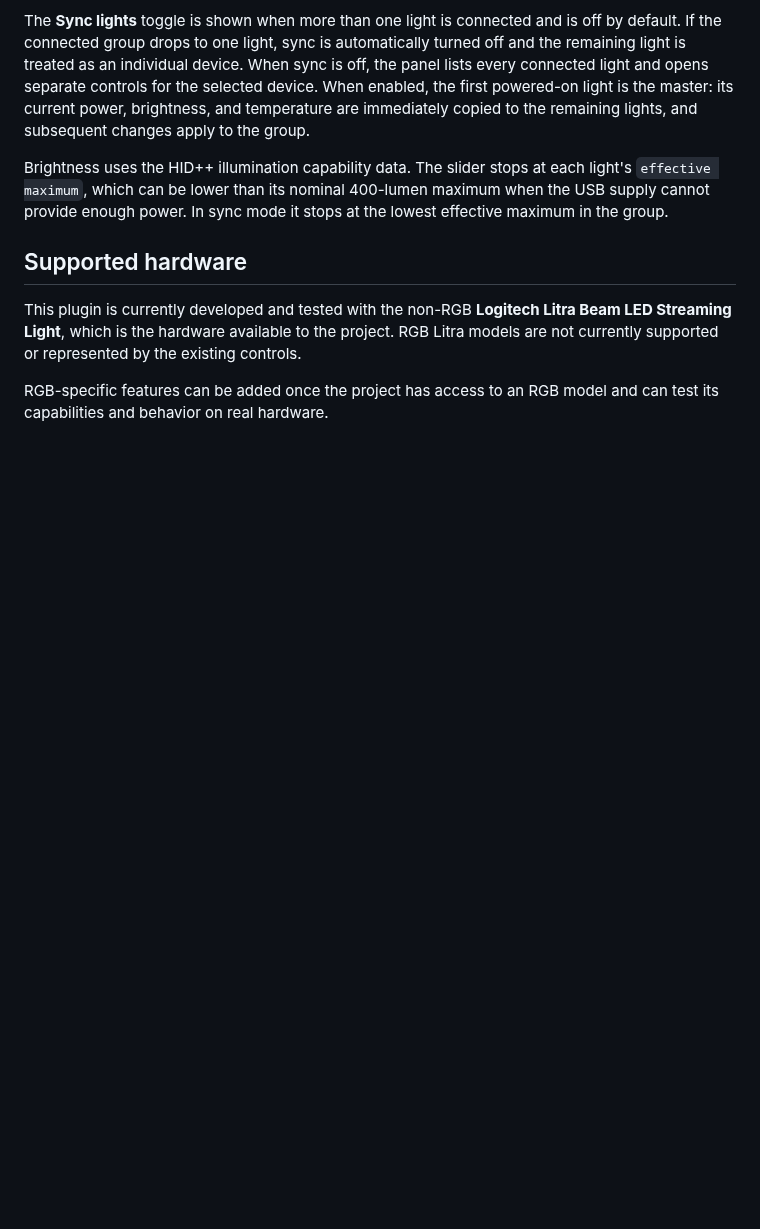
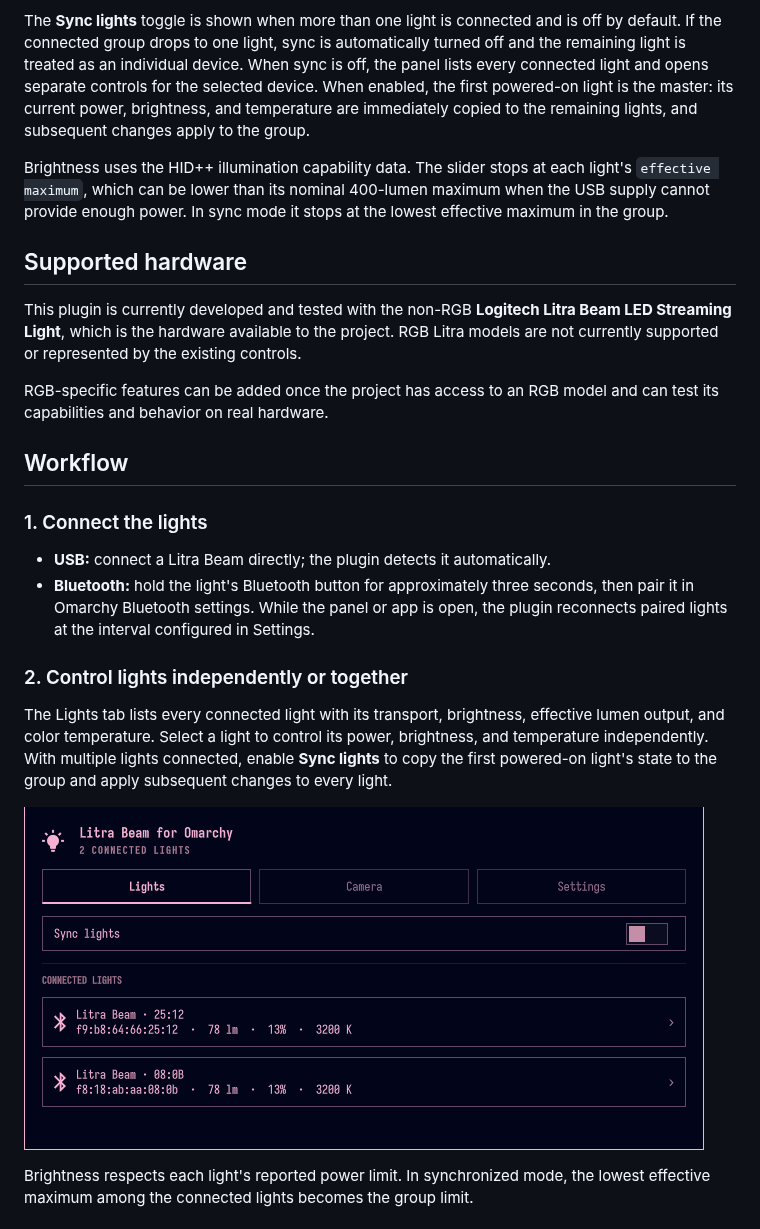
Before and after one commit to ErickRodrCodes/litra-beam-for-omarchy, a Markdown page: README.md, the part around one of its changes. Drawn GitHub-style; pictures changed too: docs/screenshots/lights.png (added); blank space fills up the shorter version.

```diff
--- a/README.md
+++ b/README.md
@@ -14,3 +14,18 @@ This plugin is currently developed and tested with the non-RGB **Logitech Litra
 
 RGB-specific features can be added once the project has access to an RGB model and can test its capabilities and behavior on real hardware.
 
+## Workflow
+
+### 1. Connect the lights
+
+- **USB:** connect a Litra Beam directly; the plugin detects it automatically.
+- **Bluetooth:** hold the light's Bluetooth button for approximately three seconds, then pair it in Omarchy Bluetooth settings. While the panel or app is open, the plugin reconnects paired lights at the interval configured in Settings.
+
+### 2. Control lights independently or together
+
+The Lights tab lists every connected light with its transport, brightness, effective lumen output, and color temperature. Select a light to control its power, brightness, and temperature independently. With multiple lights connected, enable **Sync lights** to copy the first powered-on light's state to the group and apply subsequent changes to every light.
+
+![Lights tab showing two connected Litra Beam lights](docs/screenshots/lights.png)
+
+Brightness respects each light's reported power limit. In synchronized mode, the lowest effective maximum among the connected lights becomes the group limit.
+
```
Also changed, not shown: other parts of README.md (+15 -3 lines), docs/screenshots/camera.png (added), docs/screenshots/settings.png (added).
